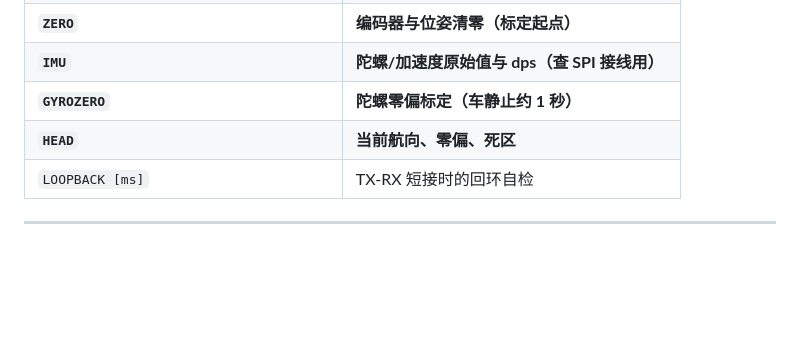
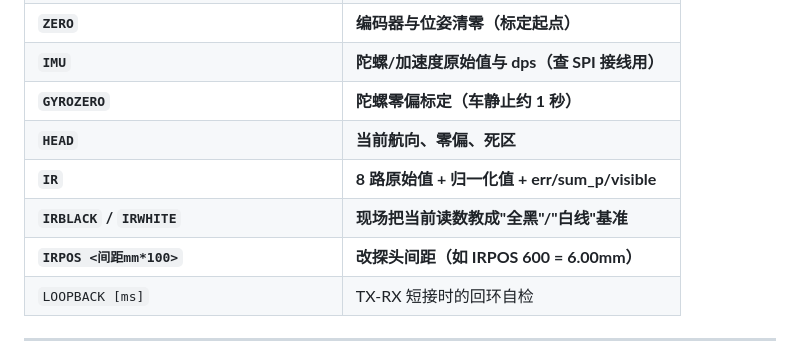
Before and after one commit to xigua862/SMARTCAR2, a Markdown page: 文档/状态-固件bcar-20261012.md, the part around one of its changes. GitHub-like rendering; blank space fills up the shorter version.

```diff
--- a/文档/状态-固件bcar-20261012.md
+++ b/文档/状态-固件bcar-20261012.md
@@ -68,6 +70,9 @@ bcar/
 | **`IMU`** | **陀螺/加速度原始值与 dps（查 SPI 接线用）** |
 | **`GYROZERO`** | **陀螺零偏标定（车静止约 1 秒）** |
 | **`HEAD`** | **当前航向、零偏、死区** |
+| **`IR`** | **8 路原始值 + 归一化值 + err/sum_p/visible** |
+| **`IRBLACK` / `IRWHITE`** | **现场把当前读数教成"全黑"/"白线"基准** |
+| **`IRPOS <间距mm*100>`** | **改探头间距（如 IRPOS 600 = 6.00mm）** |
 | `LOOPBACK [ms]` | TX-RX 短接时的回环自检 |
 
 ---
```
Also changed, not shown: other parts of 文档/状态-固件bcar-20261012.md (+8 -6 lines).
